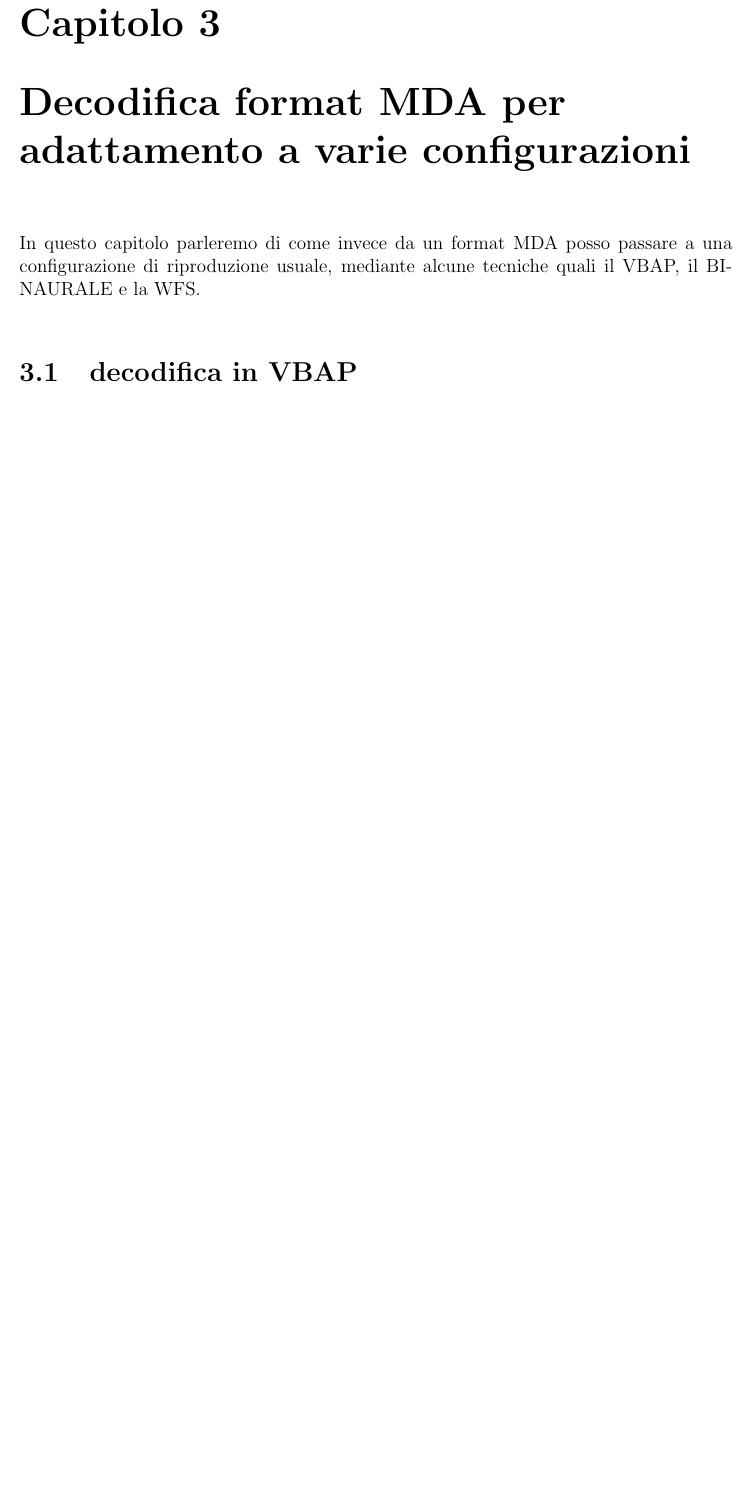
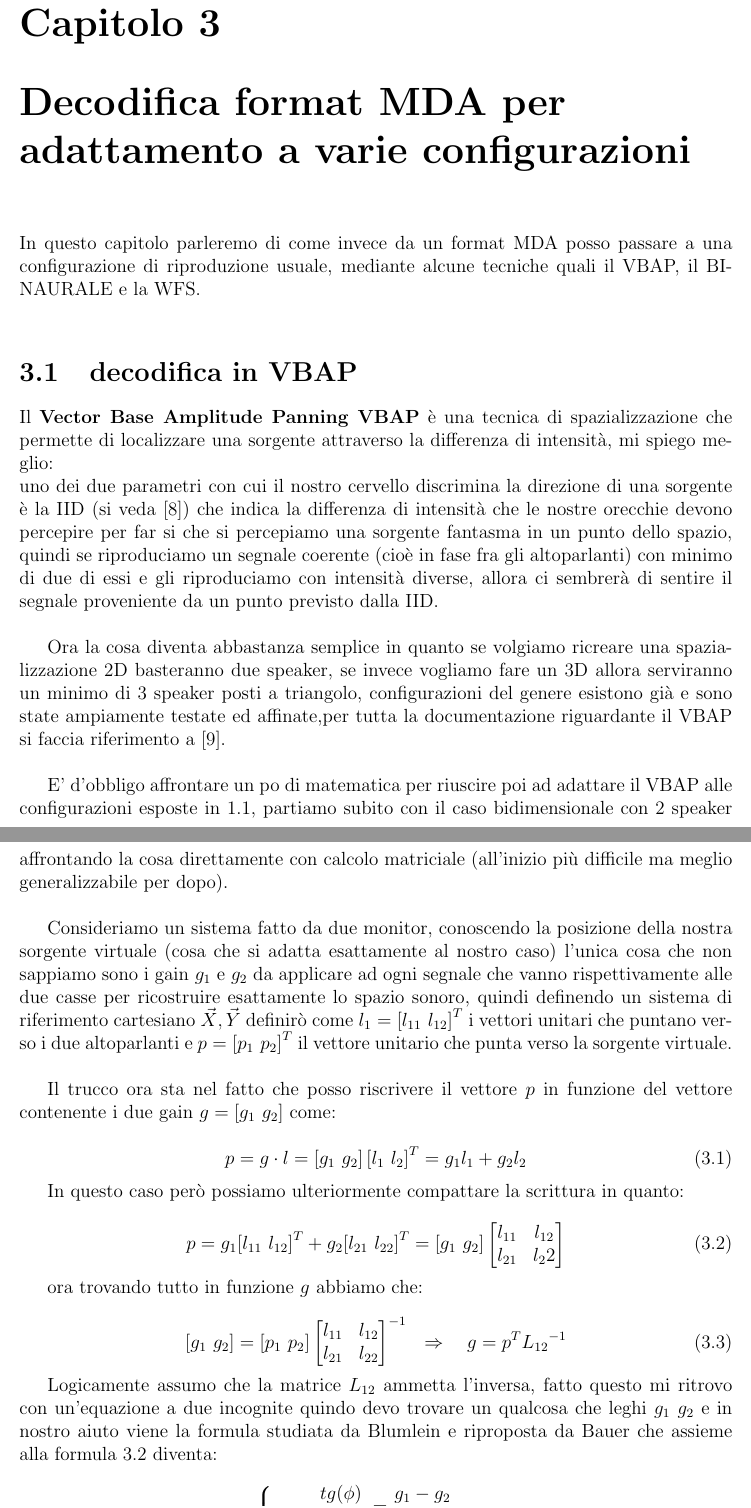
Before and after one commit to lolloferri92/tesi_ferri_lorenzo, a LaTeX document (tesi.tex): part of page 18 of 21 before the commit and two parts of pages 18 and 19 of 22 after it, the two joined at a grey line, cut so that both start at the same text, the shorter picture padded with empty space. Compiled offline with pdfLaTeX.

Commit message:
aggiornamento 12/01/2017

```diff
--- a/tesi.tex
+++ b/tesi.tex
@@ -310,8 +310,42 @@ In questo capitolo parleremo di come invece da un format MDA posso passare a una
 
 \section{decodifica in VBAP}
 
+Il \textbf{Vector Base Amplitude Panning VBAP} è una tecnica di spazializzazione che permette di localizzare una sorgente attraverso la differenza di intensità, mi spiego meglio:\\
+uno dei due parametri con cui il nostro cervello discrimina la direzione di una sorgente è la IID (si veda \cite{iid}) che indica la differenza di intensità che le nostre orecchie devono percepire per far si che si percepiamo una sorgente fantasma in un punto dello spazio, quindi se riproduciamo un segnale coerente (cioè in fase fra gli altoparlanti) con minimo di due di essi e gli riproduciamo con intensità diverse, allora ci sembrerà di sentire il segnale proveniente da un punto previsto dalla IID.\\
 
+Ora la cosa diventa abbastanza semplice in quanto se volgiamo ricreare una spazializzazione 2D basteranno due speaker, se invece vogliamo fare un 3D allora serviranno un minimo di 3 speaker posti a triangolo, configurazioni del genere esistono già e sono state ampiamente testate ed affinate,per tutta la documentazione riguardante il VBAP si faccia riferimento a \cite{vbap}.\\
 
+E' d'obbligo affrontare un po di matematica per riuscire poi ad adattare il VBAP alle configurazioni esposte in \ref{metodi}, partiamo subito con il caso bidimensionale con 2 speaker affrontando la cosa direttamente con calcolo matriciale (all'inizio più difficile ma meglio generalizzabile per dopo).\\
 
+Consideriamo un sistema fatto da due monitor, conoscendo la posizione della nostra sorgente virtuale (cosa che si adatta esattamente al nostro caso) l'unica cosa che non sappiamo sono i gain $g_1$ e $g_2$ da applicare ad ogni segnale che vanno rispettivamente alle due casse per ricostruire esattamente lo spazio sonoro, quindi definendo un sistema di riferimento cartesiano $\vec{X},\vec{Y}$ definirò come $l_1= {\left[ l_{11} \ l_{12} \right]}^T$ i vettori unitari che puntano verso i due altoparlanti e $p= {\left[ p_1 \ p_2 \right]}^T$ il vettore unitario che punta verso la sorgente virtuale.\\
 
+Il trucco ora sta nel fatto che posso riscrivere il vettore $p$ in funzione del vettore contenente i due gain $g= \left[ g_1 \ g_2 \right]$ come:
 
+\begin{equation}
+p= g \cdot l = \left[g_1 \ g_2 \right] \left[l_1 \ l_2 \right]^T = g_1 l_1 + g_2 l_2
+\label{eq:bbbb}
+\end{equation}
+
+In questo caso però possiamo ulteriormente compattare la scrittura in quanto:
+
+\begin{equation}
+p=g_1 {\left[ l_{11} \ l_{12} \right]}^T + g_2 {\left[ l_{21} \ l_{22} \right]}^T= \left[ g_1 \ g_2 \right] \left[\begin{matrix}
+l_{11} & l_{12}\\ l_{21} & {l_22}
+\end{matrix} \right]
+\label{eq:cccc}
+\end{equation}
+
+ora trovando tutto in funzione $g$ abbiamo che:
+
+\begin{equation}
+\left[g_1 \ g_2\right] = \left[ p_1 \ p_2 \right]  {\left[\begin{matrix}
+l_{11} & l_{12}\\ l_{21} & l_{22}
+\end{matrix} \right]}^{-1} \ \ \Rightarrow \ \ \ g=p^T {L_{12}}^{-1}
+\label{eq:dddd}
+\end{equation}
+
+Logicamente assumo che la matrice $L_{12}$ ammetta l'inversa, fatto questo mi ritrovo con un'equazione a due incognite quindo devo trovare un qualcosa che leghi $g_1$ $g_2$ e in nostro aiuto viene la formula studiata da Blumlein e riproposta da Bauer che assieme alla formula \ref{eq:cccc} diventa:
+
+\begin{equation}
+\left\{ \begin{matrix}
+\dfrac{tg (\phi)}{tg(\phi_0)}= \dfrac{g_1 - g_2}{g_1 + g_2} \\
@@ -318,3 +356,5 @@ In questo capitolo parleremo di come invece da un format MDA posso passare a una
+\label{eq:eeee}
+\end{equation}
 
 
 \chapter{Metodo Wave Field Syntesis}
```
Also changed, not shown: figures/angoli.png (added), figures/matrix2d.png (added), figures/matrix3d.png (added), figures/matrix3dfull.png (added), figures/matrix5-1.png (added), tesi.pdf, tesi.tex (7 more changed lines), 5 other files.
